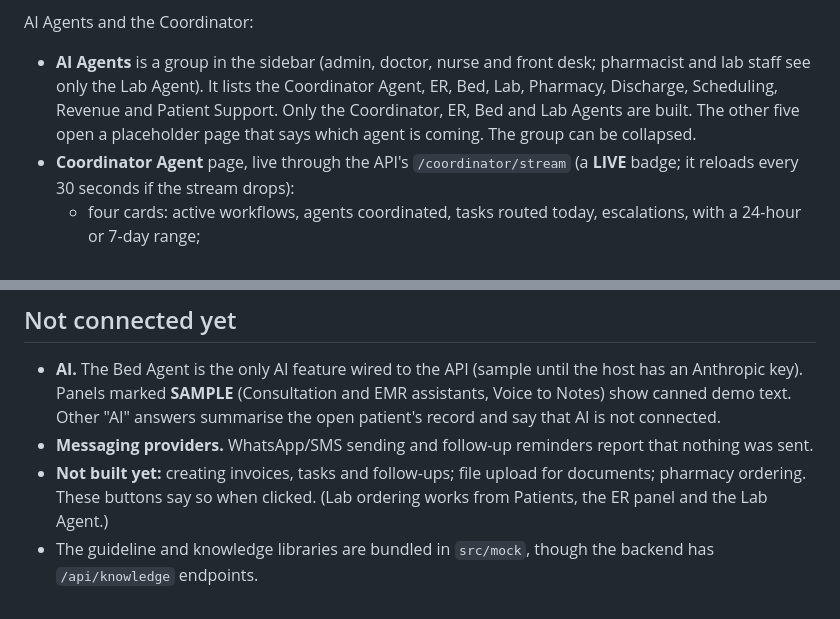
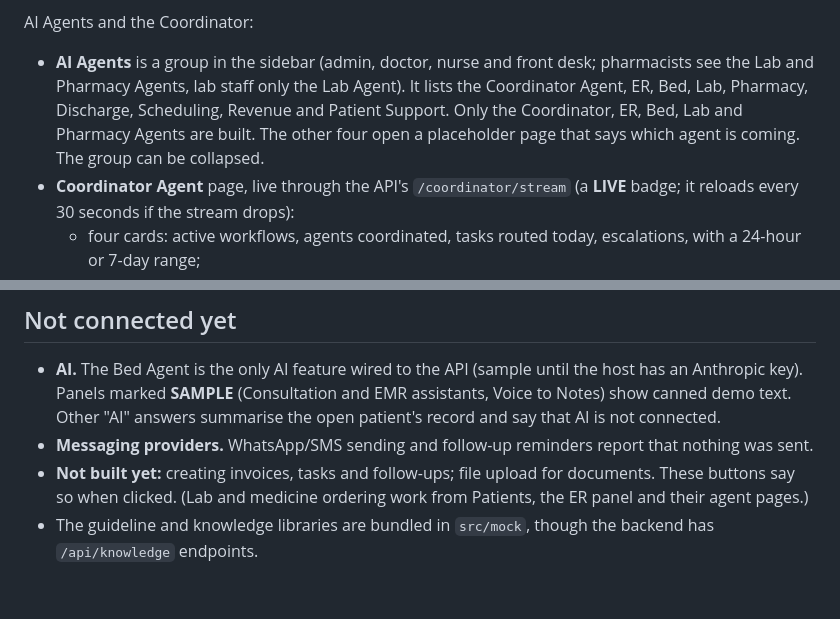
Before and after one commit to Jeswin-shijo/medi-os-ai, a Markdown page: README.md, 2 parts joined by grey strips. Drawn GitHub-style.

```diff
--- a/README.md
+++ b/README.md
@@ -105,7 +105,7 @@ Beds:
 - **AI** wording shows a **SAMPLE** label while the API runs in sample mode; if the AI is off or slow, the rule-based choice is used with no error. Settings → AI Assistant has the on/off switch and **Check connection** (admin).
 
 AI Agents and the Coordinator:
-- **AI Agents** is a group in the sidebar (admin, doctor, nurse and front desk; pharmacist and lab staff see only the Lab Agent). It lists the Coordinator Agent, ER, Bed, Lab, Pharmacy, Discharge, Scheduling, Revenue and Patient Support. Only the Coordinator, ER, Bed and Lab Agents are built. The other five open a placeholder page that says which agent is coming. The group can be collapsed.
+- **AI Agents** is a group in the sidebar (admin, doctor, nurse and front desk; pharmacists see the Lab and Pharmacy Agents, lab staff only the Lab Agent). It lists the Coordinator Agent, ER, Bed, Lab, Pharmacy, Discharge, Scheduling, Revenue and Patient Support. Only the Coordinator, ER, Bed, Lab and Pharmacy Agents are built. The other four open a placeholder page that says which agent is coming. The group can be collapsed.
 - **Coordinator Agent** page, live through the API's `/coordinator/stream` (a **LIVE** badge; it reloads every 30 seconds if the stream drops):
   - four cards: active workflows, agents coordinated, tasks routed today, escalations, with a 24-hour or 7-day range;
   - **Coordination queue**: open work waiting on an agent or a person, listed emergency first (critical, then high, medium, low; newest first within each), filtered by priority. **New request** (roles that may raise one) opens a short form;
@@ -161,5 +176,5 @@ Conventions:
 
 - **AI.** The Bed Agent is the only AI feature wired to the API (sample until the host has an Anthropic key). Panels marked **SAMPLE** (Consultation and EMR assistants, Voice to Notes) show canned demo text. Other "AI" answers summarise the open patient's record and say that AI is not connected.
 - **Messaging providers.** WhatsApp/SMS sending and follow-up reminders report that nothing was sent.
-- **Not built yet:** creating invoices, tasks and follow-ups; file upload for documents; pharmacy ordering. These buttons say so when clicked. (Lab ordering works from Patients, the ER panel and the Lab Agent.)
+- **Not built yet:** creating invoices, tasks and follow-ups; file upload for documents. These buttons say so when clicked. (Lab and medicine ordering work from Patients, the ER panel and their agent pages.)
 - The guideline and knowledge libraries are bundled in `src/mock`, though the backend has `/api/knowledge` endpoints.
```
Also changed, not shown: other parts of README.md (+15 -0 lines).
